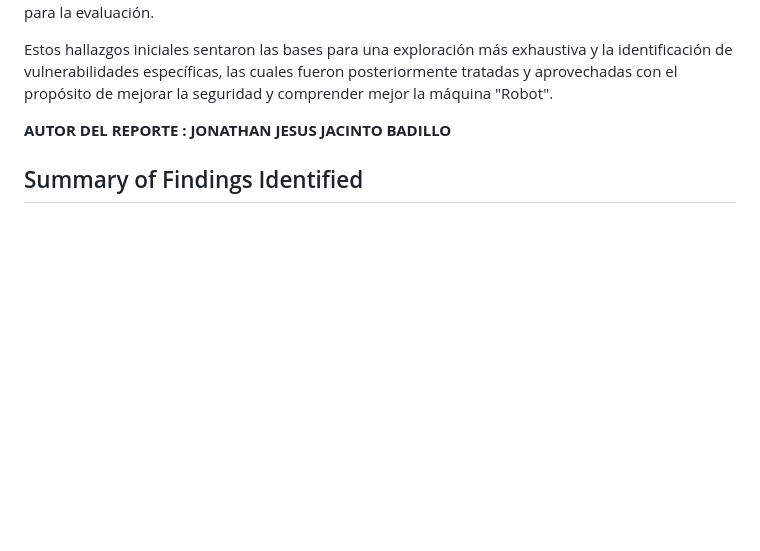
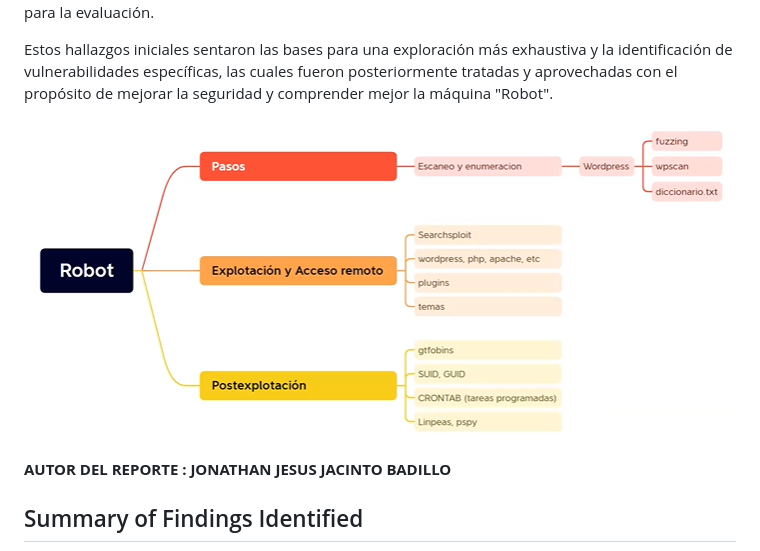
Before and after one commit to jonathanjesus03/Report-Hub-for-Petereport-and-Blackstone, a Markdown page: PEN-MD_Ethical Hacking Reto Robot.md, the part around the change. Rendered like a GitHub page; blank space fills up the shorter version.

```diff
--- a/PEN-MD_Ethical Hacking Reto Robot.md
+++ b/PEN-MD_Ethical Hacking Reto Robot.md
@@ -38,7 +38,7 @@ Exploración del archivo "robots.txt": Se confirmó la existencia del archivo "r
 
 Estos hallazgos iniciales sentaron las bases para una exploración más exhaustiva y la identificación de vulnerabilidades específicas, las cuales fueron posteriormente tratadas y aprovechadas con el propósito de mejorar la seguridad y comprender mejor la máquina "Robot".
 
-
+![Mapa](image/robotMapa.png)
 
 **AUTOR DEL REPORTE : JONATHAN JESUS JACINTO BADILLO**
 
```
